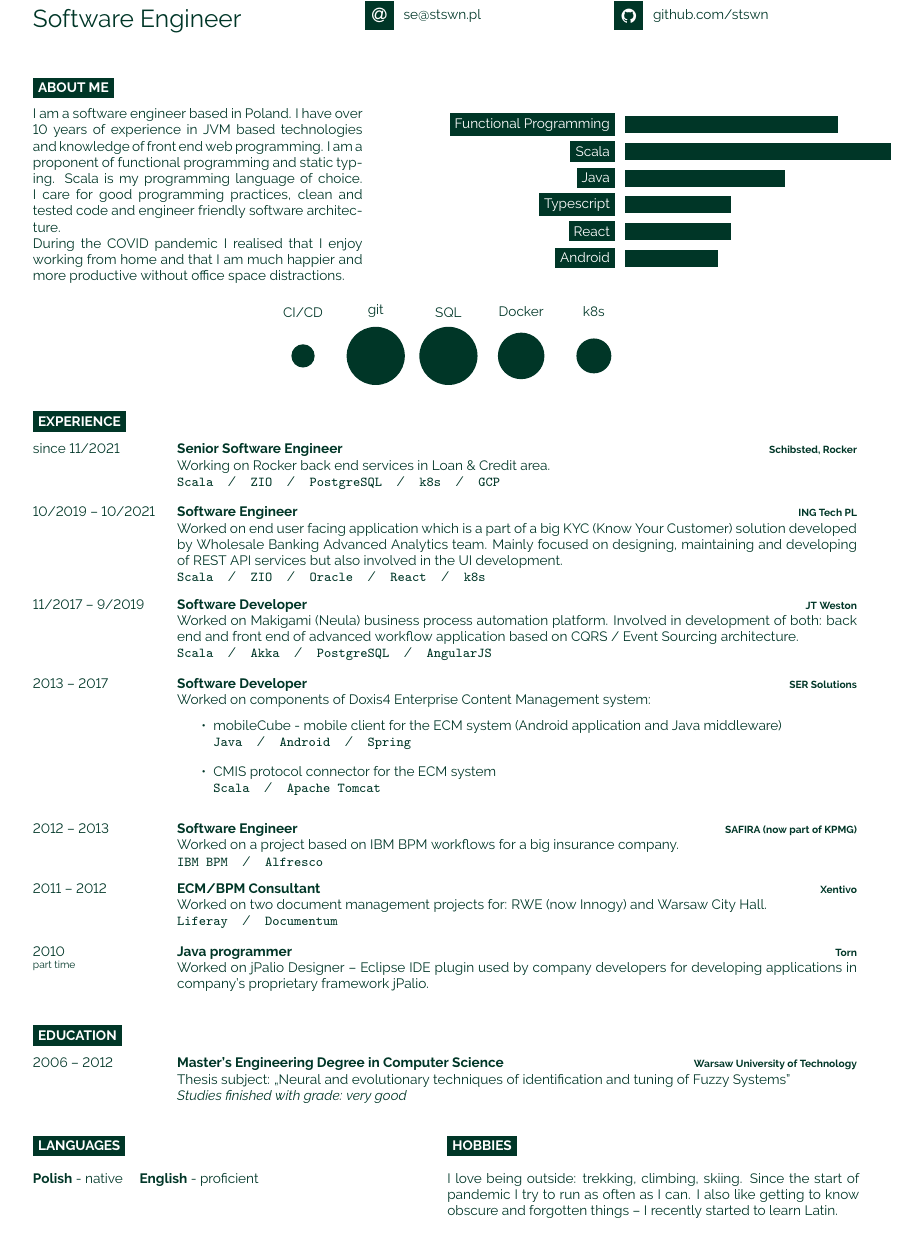
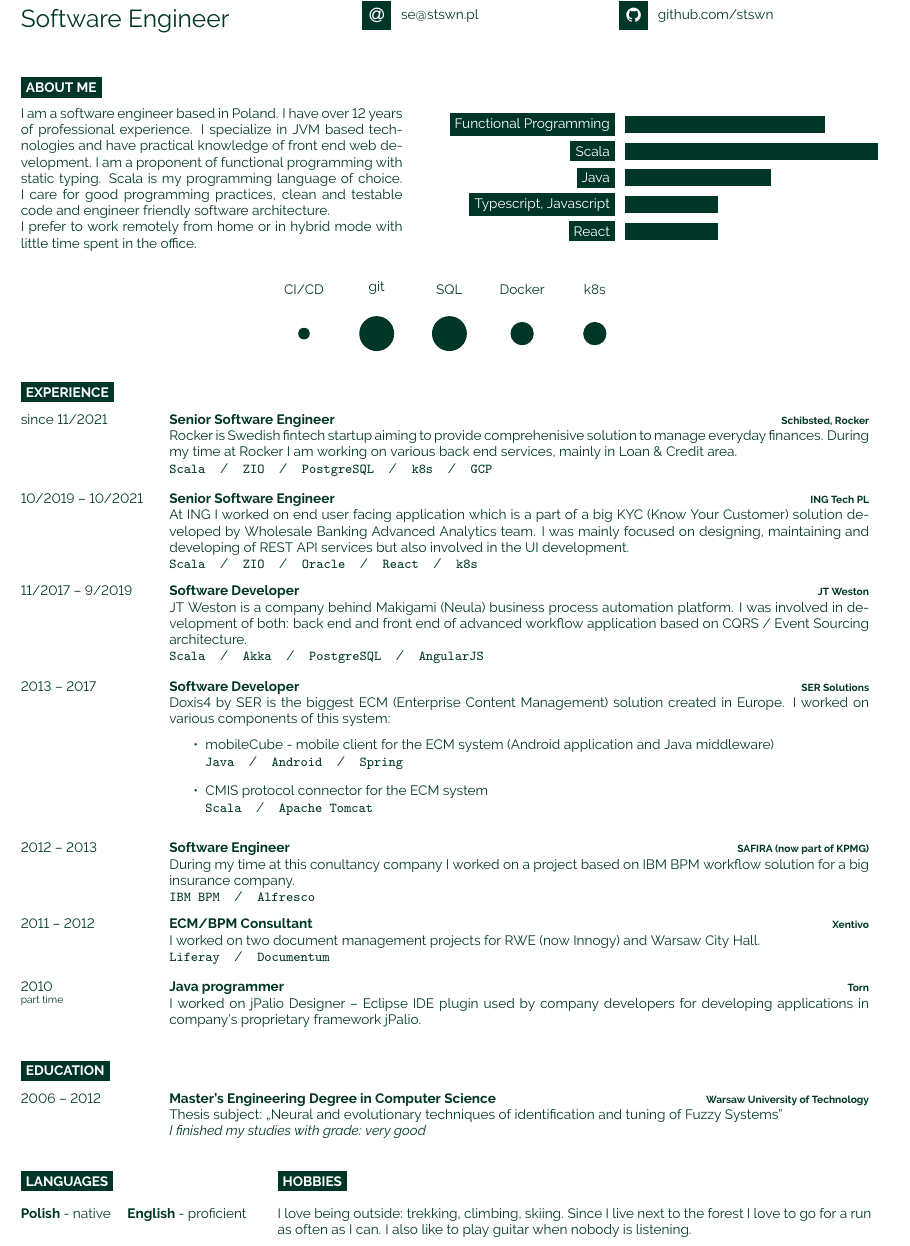
Before and after one commit to stswn/cv, a LaTeX CV (cv.tex, which reads developercv.cls): part of the page, cut so that both start at the same text. Compiled offline with pdfLaTeX.

Commit message:
Improved language style and graphical layout

```diff
--- a/cv.tex
+++ b/cv.tex
@@ -46,28 +46,27 @@
 
 \cvsect{About me}
 
-\begin{minipage}[t]{0.4\textwidth} % 40% of the page width for the introduction text
+\begin{minipage}[t]{0.45\textwidth} % 40% of the page width for the introduction text
 	\vspace{-\baselineskip} % Required for vertically aligning minipages
 
-	I am a software engineer based in Poland. I have over 10 years of experience in JVM based technologies and knowledge of front end web programming. I am a proponent of functional programming and static typing. Scala is my programming language of choice. I care for good programming practices, clean and tested code and engineer friendly software architecture.
+	I am a software engineer based in Poland. I have over 12 years of professional experience. I specialize in JVM based technologies and have practical knowledge of front end web development. I am a proponent of functional programming with static typing. Scala is my programming language of choice. I care for good programming practices, clean and testable code and engineer friendly software architecture.
 
-	During the COVID pandemic I realised that I enjoy working from home and that I am much happier and more productive without office space distractions.
+    I prefer to work remotely from home or in hybrid mode with little time spent in the office.
 \end{minipage}
 \hfill % Whitespace between
 \begin{minipage}[t]{0.5\textwidth} % 50% of the page for the skills bar chart
 	\vspace{-\baselineskip} % Required for vertically aligning minipages
 	\begin{barchart}{5.5}
-		\baritem{Functional Programming}{80}
-		\baritem{Scala}{100}
-		\baritem{Java}{60}
-		\baritem{Typescript}{40}
-		\baritem{React}{40}
-		\baritem{Android}{35}
+		\baritem{Functional Programming}{75}
+		\baritem{Scala}{95}
+		\baritem{Java}{55}
+		\baritem{Typescript, Javascript}{35}
+		\baritem{React}{35}
 	\end{barchart}
 \end{minipage}
 
 \begin{center}
-	\bubbles{2/CI\simslash CD, 5/git, 5/SQL, 4/Docker, 3/k8s}
+	\bubbles{1/CI\simslash CD, 3/git, 3/SQL, 2/Docker, 2/k8s}
 \end{center}
 
 %----------------------------------------------------------------------------------------
@@ -81,27 +80,27 @@
 		{since 11/2021}
 		{Senior Software Engineer}
 		{Schibsted, Rocker}
-    {Working on Rocker back end services in Loan \& Credit area.\\
+    {Rocker is Swedish fintech startup aiming to provide comprehenisive solution to manage everyday finances. During my time at Rocker I am working on various back end services, mainly in Loan \& Credit area.\\
 		\texttt{Scala}\slashsep\texttt{ZIO}\slashsep\texttt{PostgreSQL}\slashsep\texttt{k8s}\slashsep\texttt{GCP}}
 
 	\entry
 		{10/2019 -- 10/2021}
-		{Software Engineer}
+		{Senior Software Engineer}
 		{ING Tech PL}
-		{Worked on end user facing application which is a part of a big KYC (Know Your Customer) solution developed by Wholesale Banking Advanced Analytics team. Mainly focused on designing, maintaining and developing of REST API services but also involved in the UI development.\\
+		{At ING I worked on end user facing application which is a part of a big KYC (Know Your Customer) solution developed by Wholesale Banking Advanced Analytics team. I was mainly focused on designing, maintaining and developing of REST API services but also involved in the UI development.\\
 		\texttt{Scala}\slashsep\texttt{ZIO}\slashsep\texttt{Oracle}\slashsep\texttt{React}\slashsep\texttt{k8s}}
 
 	\entry
 		{11/2017 -- 9/2019}
 		{Software Developer}
 		{JT Weston}
-		{Worked on Makigami (Neula) business process automation platform. Involved in development of both: back end and front end of advanced workflow application based on CQRS / Event Sourcing architecture.\\
+		{JT Weston is a company behind Makigami (Neula) business process automation platform. I was involved in development of both: back end and front end of advanced workflow application based on CQRS / Event Sourcing architecture.\\
 		\texttt{Scala}\slashsep\texttt{Akka}\slashsep\texttt{PostgreSQL}\slashsep\texttt{AngularJS}}
 	\entry
 		{2013 -- 2017}
 		{Software Developer}
 		{SER Solutions}
-		{Worked on components of Doxis4 Enterprise Content Management system:
+		{Doxis4 by SER is the biggest ECM (Enterprise Content Management) solution created in Europe. I worked on various components of this system:
 		\begin{itemize}
 			\item mobileCube - mobile client for the ECM system (Android application and Java middleware) \\ \texttt{Java}\slashsep\texttt{Android}\slashsep\texttt{Spring}
 			\item CMIS protocol connector for the ECM system \\ \texttt{Scala}\slashsep\texttt{Apache Tomcat}
@@ -110,17 +109,17 @@
 		{2012 -- 2013}
 		{Software Engineer}
 		{SAFIRA (now part of KPMG)}
-		{Worked on a project based on IBM BPM workflows for a big insurance company. \\ \texttt{IBM BPM}\slashsep\texttt{Alfresco}}
+		{During my time at this conultancy company I worked on a project based on IBM BPM workflow solution for a big insurance company. \\ \texttt{IBM BPM}\slashsep\texttt{Alfresco}}
 	\entry
 		{2011 -- 2012}
 		{ECM/BPM Consultant}
 		{Xentivo}
-		{Worked on two document management projects for: RWE (now Innogy) and Warsaw City Hall. \\ \texttt{Liferay}\slashsep\texttt{Documentum}}
+		{I worked on two document management projects for RWE (now Innogy) and Warsaw City Hall. \\ \texttt{Liferay}\slashsep\texttt{Documentum}}
 	\entry
 		{2010 \\\footnotesize{part time}}
 		{Java programmer}
 		{Torn}
-		{Worked on jPalio Designer -- Eclipse IDE plugin used by company developers for developing applications in company's proprietary framework jPalio.}
+		{I worked on jPalio Designer -- Eclipse IDE plugin used by company developers for developing applications in company's proprietary framework jPalio.}
 
 \end{entrylist}
 
@@ -135,14 +134,14 @@
 		{2006 -- 2012}
 		{Master's Engineering Degree in Computer Science}
 		{Warsaw University of Technology}
-		{Thesis subject: ,,Neural and evolutionary techniques of identification and tuning of Fuzzy Systems'' \\ \textit{Studies finished with grade: very good}}
+		{Thesis subject: ,,Neural and evolutionary techniques of identification and tuning of Fuzzy Systems'' \\ \textit{I finished my studies with grade: very good}}
 \end{entrylist}
 
 %----------------------------------------------------------------------------------------
 %	ADDITIONAL INFORMATION
 %----------------------------------------------------------------------------------------
 
-\begin{minipage}[t]{0.5\textwidth}
+\begin{minipage}[t]{0.3\textwidth}
 	\vspace{-\baselineskip} % Required for vertically aligning minipages
 
 	\cvsect{Languages}
@@ -150,11 +149,11 @@
 	\textbf{Polish} - native \hspace{0.2cm} \textbf{English} - proficient
 \end{minipage}
 \hfill
-\begin{minipage}[t]{0.5\textwidth}
+\begin{minipage}[t]{0.7\textwidth}
 	\vspace{-\baselineskip} % Required for vertically aligning minipages
 
 	\cvsect{Hobbies}
 
-	I love being outside: trekking, climbing, skiing. Since the start of pandemic I try to run as often as I can. I also like getting to know obscure and forgotten things -- I recently started to learn Latin.
+	I love being outside: trekking, climbing, skiing. Since I live next to the forest I love to go for a run as often as I can. I also like to play guitar when nobody is listening.
 \end{minipage}
 \end{document}
--- a/developercv.cls
+++ b/developercv.cls
@@ -49,10 +49,10 @@
 
 \geometry{
 	paper=a4paper, % Paper size, change to letterpaper for US letter size
-	top=1.75cm, % Top margin
-	bottom=1.75cm, % Bottom margin
-	left=2cm, % Left margin
-	right=2cm, % Right margin
+	top=1.5cm, % Top margin
+	bottom=1.5cm, % Bottom margin
+	left=1.75cm, % Left margin
+	right=1.75cm, % Right margin
 	headheight=0.75cm, % Header height
 	footskip=1cm, % Space from the bottom margin to the baseline of the footer
 	headsep=0.5cm, % Space from the top margin to the baseline of the header
```
